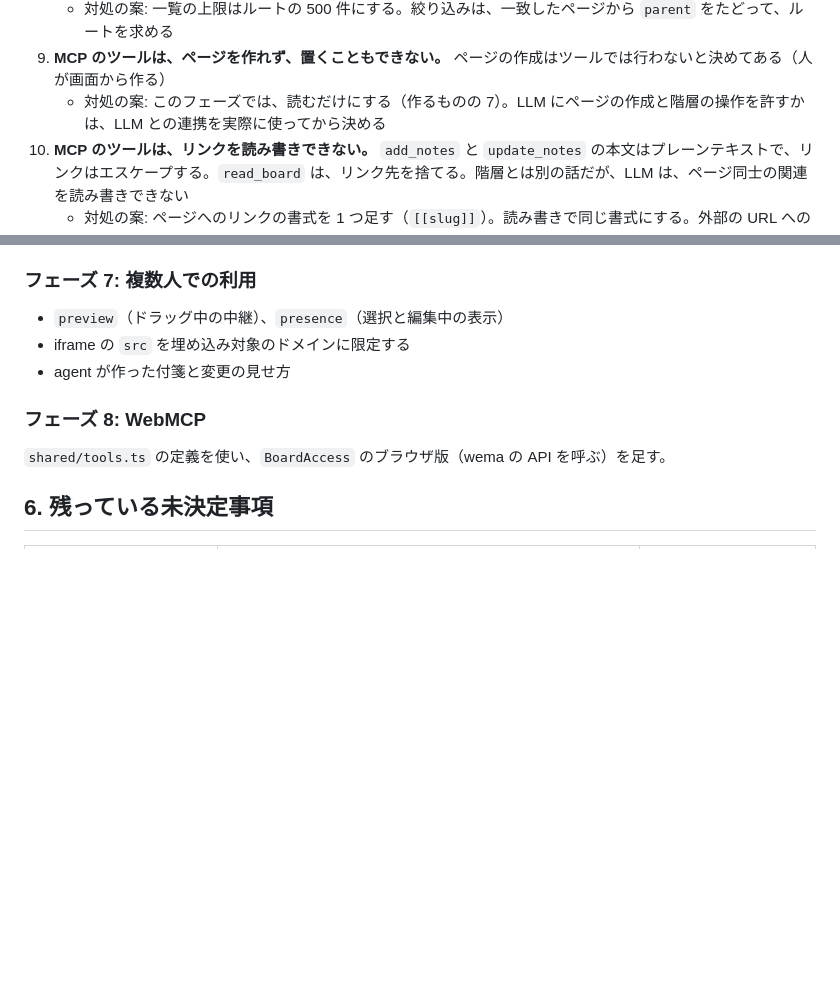
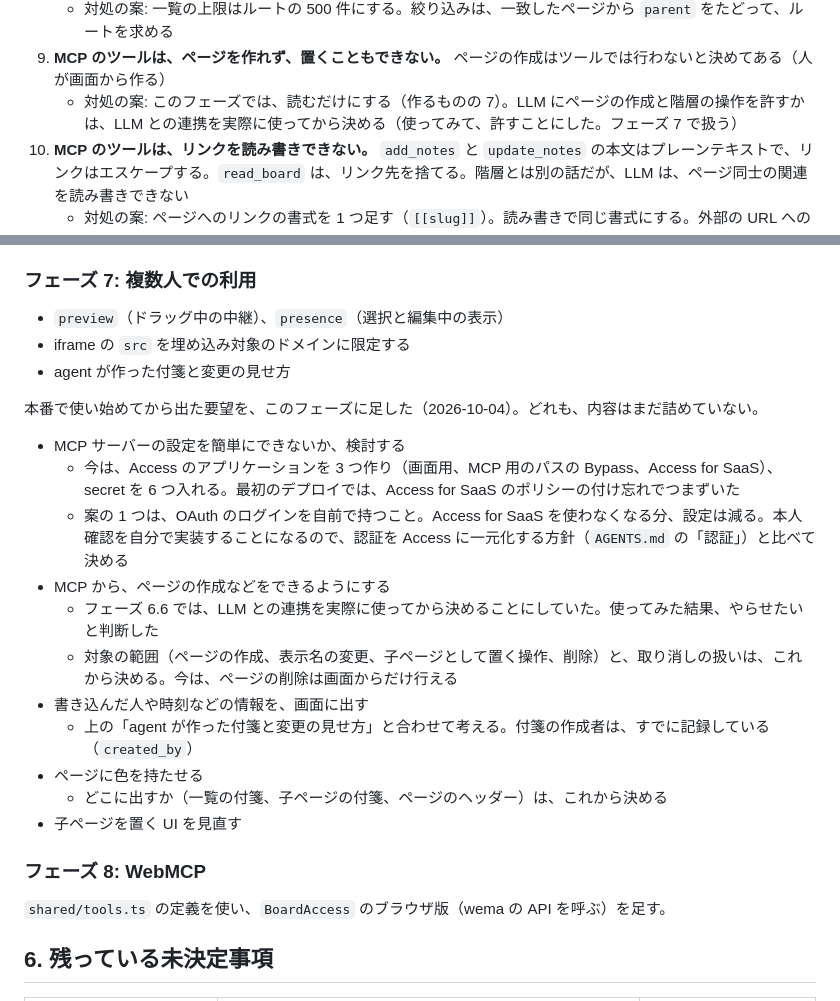
Before and after one commit to kan/wema-kake, a Markdown page: docs/plan.md, 2 parts joined by grey strips. Drawn GitHub-style; blank space fills up the shorter version.

Commit message:
プランのフェーズ 7 に、本番で使い始めてから出た要望を足す
MCP サーバーの設定の簡略化、MCP からのページの作成、書き込んだ人と時刻の表示、
ページの色、子ページを置く UI の見直し。

Co-Authored-By: Claude Opus 5.5 (1M context) <noreply@anthropic.com>
Claude-Session: https://claude.ai/code/session_01921rC1iqbNDggfGVCfHV3R

```diff
--- a/docs/plan.md
+++ b/docs/plan.md
@@ -617,7 +617,7 @@ wema のロードマップにあった構想（付箋が子のボードのデー
 8. **一覧の 500 ページの上限は、ルートの数へ掛かるようになる。** 今は全ページのうち新しい順の 500 件で、絞り込みの上限も 500 件にそろえてある
    - 対処の案: 一覧の上限はルートの 500 件にする。絞り込みは、一致したページから `parent` をたどって、ルートを求める
 9. **MCP のツールは、ページを作れず、置くこともできない。** ページの作成はツールでは行わないと決めてある（人が画面から作る）
-   - 対処の案: このフェーズでは、読むだけにする（作るものの 7）。LLM にページの作成と階層の操作を許すかは、LLM との連携を実際に使ってから決める
+   - 対処の案: このフェーズでは、読むだけにする（作るものの 7）。LLM にページの作成と階層の操作を許すかは、LLM との連携を実際に使ってから決める（使ってみて、許すことにした。フェーズ 7 で扱う）
 10. **MCP のツールは、リンクを読み書きできない。** `add_notes` と `update_notes` の本文はプレーンテキストで、リンクはエスケープする。`read_board` は、リンク先を捨てる。階層とは別の話だが、LLM は、ページ同士の関連を読み書きできない
     - 対処の案: ページへのリンクの書式を 1 つ足す（`[[slug]]`）。読み書きで同じ書式にする。外部の URL へのリンクは足さない。このフェーズに入れる
 
@@ -723,6 +723,20 @@ wema のロードマップにあった構想（付箋が子のボードのデー
 - iframe の `src` を埋め込み対象のドメインに限定する
 - agent が作った付箋と変更の見せ方
 
+本番で使い始めてから出た要望を、このフェーズに足した（2026-10-04）。どれも、内容はまだ詰めていない。
+
+- MCP サーバーの設定を簡単にできないか、検討する
+  - 今は、Access のアプリケーションを 3 つ作り（画面用、MCP 用のパスの Bypass、Access for SaaS）、secret を 6 つ入れる。最初のデプロイでは、Access for SaaS のポリシーの付け忘れでつまずいた
+  - 案の 1 つは、OAuth のログインを自前で持つこと。Access for SaaS を使わなくなる分、設定は減る。本人確認を自分で実装することになるので、認証を Access に一元化する方針（`AGENTS.md` の「認証」）と比べて決める
+- MCP から、ページの作成などをできるようにする
+  - フェーズ 6.6 では、LLM との連携を実際に使ってから決めることにしていた。使ってみた結果、やらせたいと判断した
+  - 対象の範囲（ページの作成、表示名の変更、子ページとして置く操作、削除）と、取り消しの扱いは、これから決める。今は、ページの削除は画面からだけ行える
+- 書き込んだ人や時刻などの情報を、画面に出す
+  - 上の「agent が作った付箋と変更の見せ方」と合わせて考える。付箋の作成者は、すでに記録している（`created_by`）
+- ページに色を持たせる
+  - どこに出すか（一覧の付箋、子ページの付箋、ページのヘッダー）は、これから決める
+- 子ページを置く UI を見直す
+
 ### フェーズ 8: WebMCP
 
 `shared/tools.ts` の定義を使い、`BoardAccess` のブラウザ版（wema の API を呼ぶ）を足す。
```
